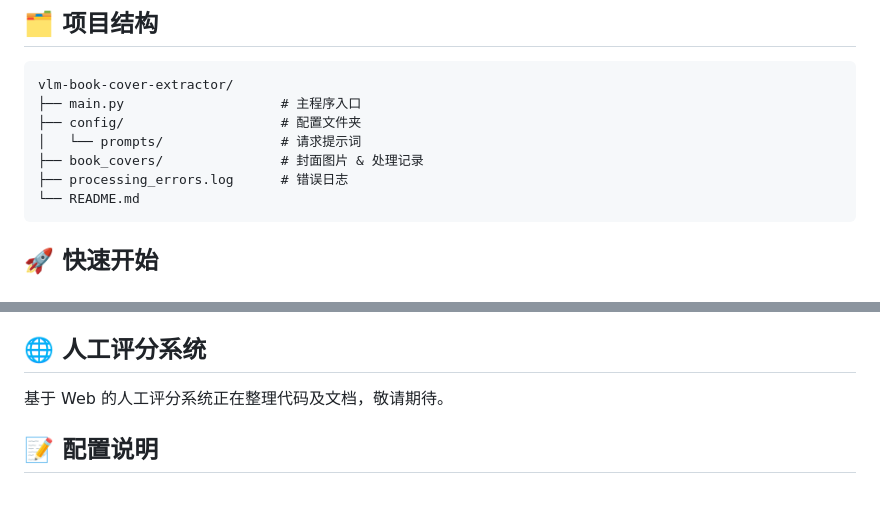
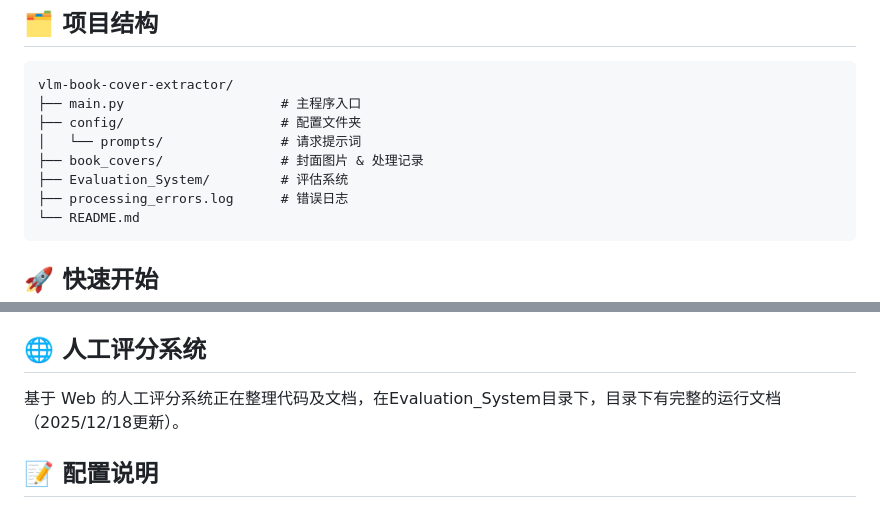
Before and after one commit to tongixi/vlm-book-cover-extractor, a Markdown page: README.md, 2 parts joined by grey strips. Rendered like a GitHub page.

````diff
--- a/README.md
+++ b/README.md
@@ -18,6 +18,7 @@ vlm-book-cover-extractor/
 ├── config/                    # 配置文件夹
 │   └── prompts/               # 请求提示词
 ├── book_covers/               # 封面图片 & 处理记录
+├── Evaluation_System/         # 评估系统
 ├── processing_errors.log      # 错误日志
 └── README.md
 ```
@@ -82,7 +83,7 @@ python main.py
 
 ## 🌐 人工评分系统
 
-基于 Web 的人工评分系统正在整理代码及文档，敬请期待。
+基于 Web 的人工评分系统正在整理代码及文档，在Evaluation_System目录下，目录下有完整的运行文档（2025/12/18更新）。
 
 ## 📝 配置说明
 
````
